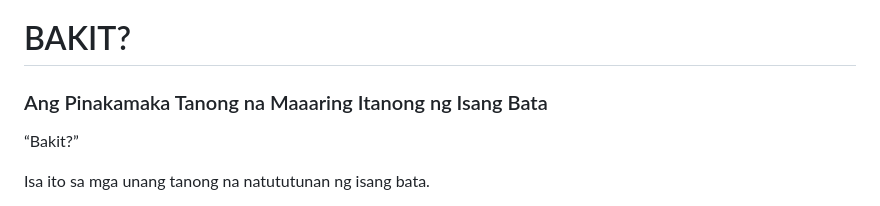
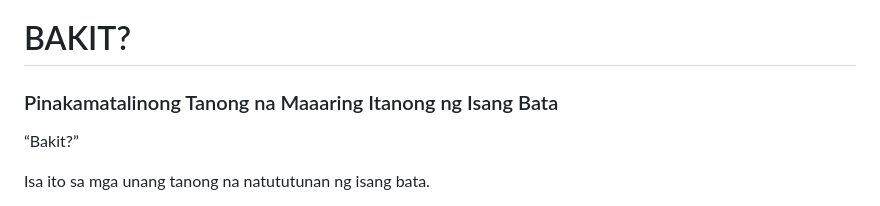
Before and after one commit to d69barrion-web/Raise-A-Wolf-Not-A-Sheep, a Markdown page: mdFiles/Chapter1-fil.md, the part around one of its changes. Rendered like a GitHub page.

```diff
--- a/mdFiles/Chapter1-fil.md
+++ b/mdFiles/Chapter1-fil.md
@@ -2,7 +2,7 @@
 
 # BAKIT?
 
-### Ang Pinakamaka Tanong na Maaaring Itanong ng Isang Bata
+### Pinakamatalinong Tanong na Maaaring Itanong ng Isang Bata
 
 “Bakit?”
 
```
Also changed, not shown: other parts of mdFiles/Chapter1-fil.md (+3 -3 lines).
